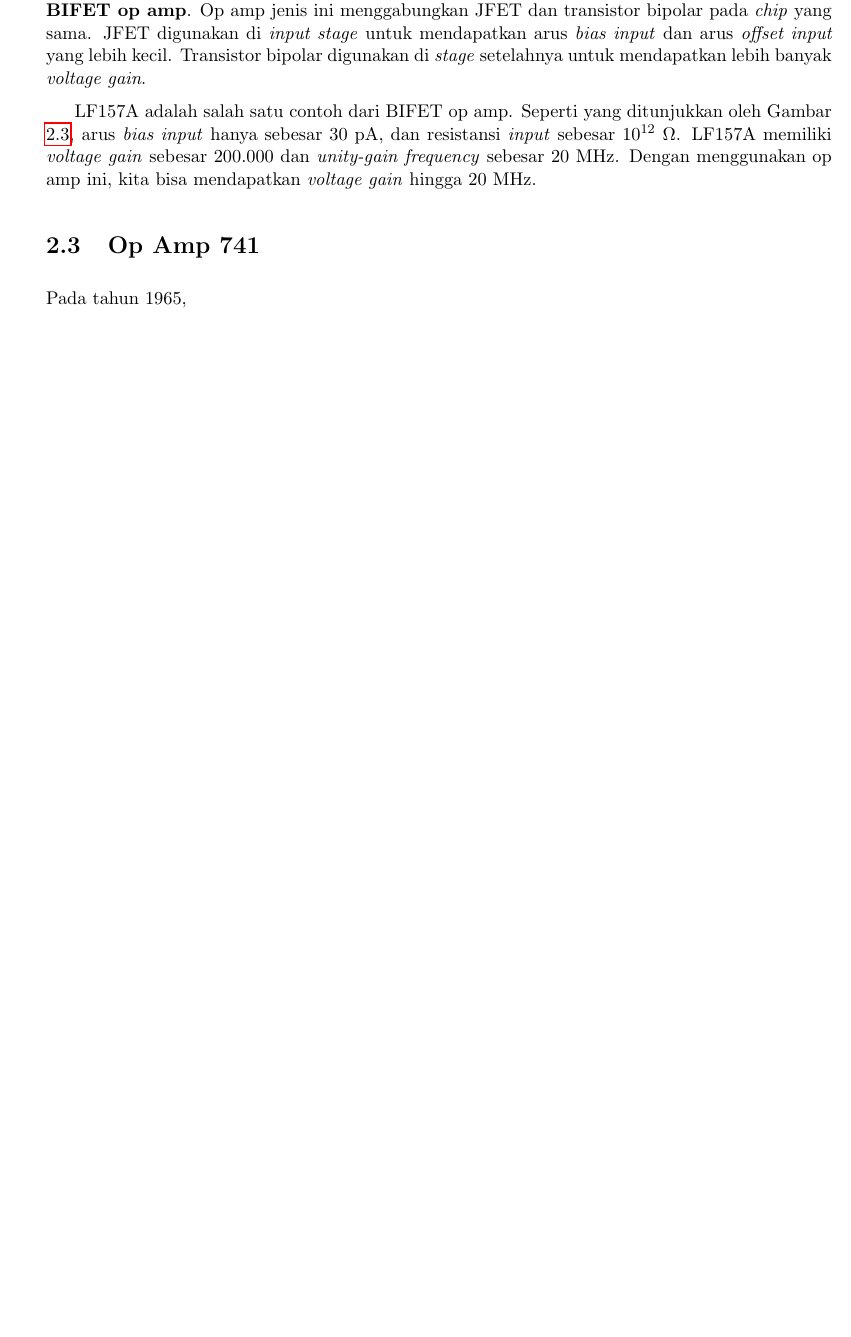
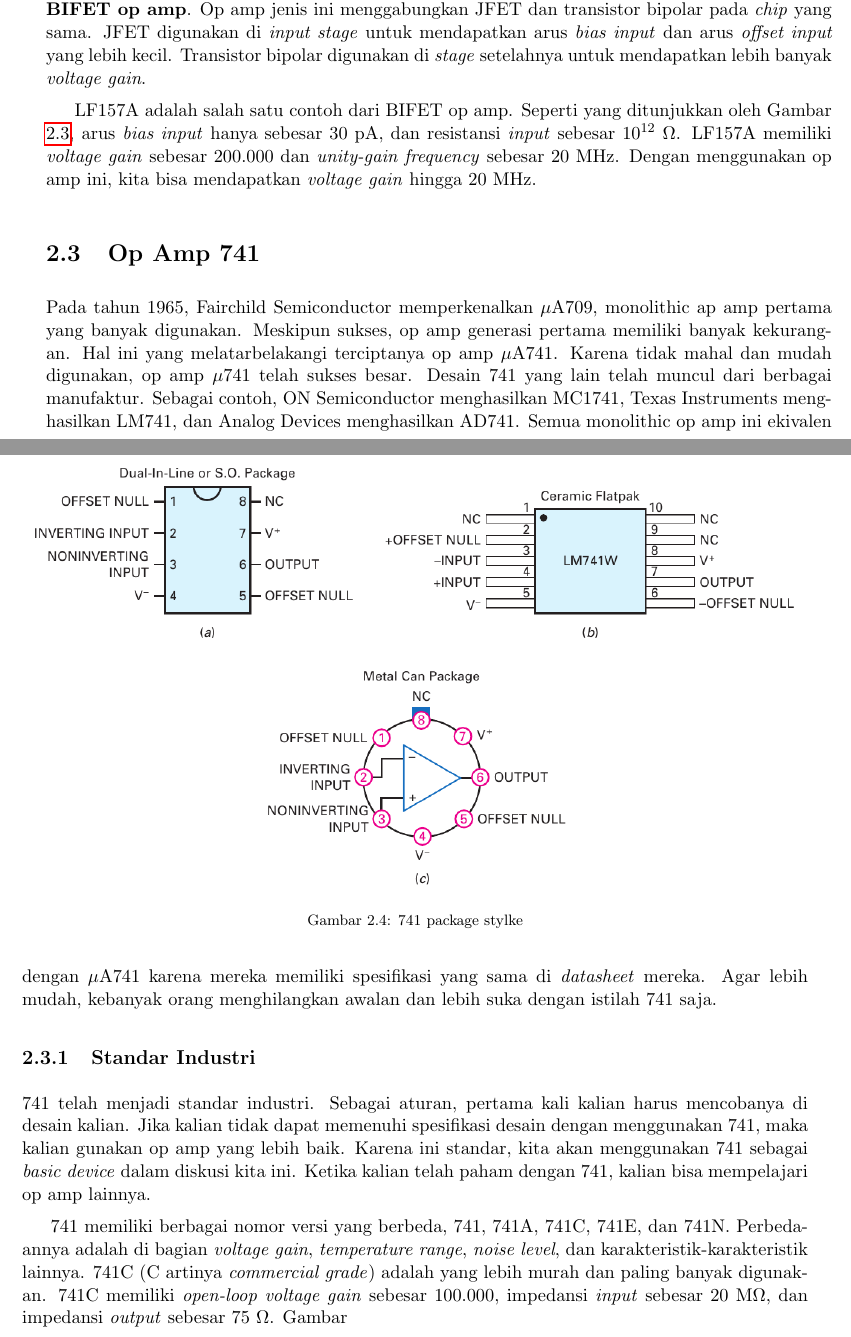
Before and after one commit to miftanurfarid/rangkaian_elektronika_2, a LaTeX book (buku_ajar/main.tex, which reads buku_ajar/ch/ch02.tex): part of page 9 of 10 before the commit and two parts of pages 9 and 10 of 10 after it, the two joined at a grey line, cut so that both start at the same text, the shorter picture padded with empty space. The pictures show the PDF file buku_ajar/main.pdf that the author committed with the source.

Commit message:
standard industri

```diff
--- a/buku_ajar/ch/ch02.tex
+++ b/buku_ajar/ch/ch02.tex
@@ -57,4 +57,18 @@ LF157A adalah salah satu contoh dari BIFET op amp. Seperti yang ditunjukkan oleh
 
 \section{Op Amp 741}
 
-Pada tahun 1965,
+Pada tahun 1965, Fairchild Semiconductor memperkenalkan $\mu$A709, monolithic ap amp pertama yang banyak digunakan. Meskipun sukses, op amp generasi pertama memiliki banyak kekurangan. Hal ini yang melatarbelakangi terciptanya op amp $\mu$A741. Karena tidak mahal dan mudah digunakan, op amp $\mu$741 telah sukses besar. Desain 741 yang lain telah muncul dari berbagai manufaktur. Sebagai contoh, ON Semiconductor menghasilkan MC1741, Texas Instruments menghasilkan LM741, dan Analog Devices menghasilkan AD741. Semua monolithic op amp ini ekivalen dengan $\mu$A741 karena mereka memiliki spesifikasi yang sama di \textit{datasheet} mereka. Agar lebih mudah, kebanyak orang menghilangkan awalan dan lebih suka dengan istilah 741 saja.
+
+
+\subsection{Standar Industri}
+
+741 telah menjadi standar industri. Sebagai aturan, pertama kali kalian harus mencobanya di desain kalian. Jika kalian tidak dapat memenuhi spesifikasi desain dengan menggunakan 741, maka kalian gunakan op amp yang lebih baik. Karena ini standar, kita akan menggunakan 741 sebagai \textit{basic device} dalam diskusi kita ini. Ketika kalian telah paham dengan 741, kalian bisa mempelajari op amp lainnya.
+
+741 memiliki berbagai nomor versi yang berbeda, 741, 741A, 741C, 741E, dan 741N. Perbedaannya adalah di bagian \textit{voltage gain}, \textit{temperature range}, \textit{noise level}, dan karakteristik-karakteristik lainnya. 741C (C artinya \textit{commercial grade}) adalah yang lebih murah dan paling banyak digunakan. 741C memiliki \textit{open-loop voltage gain} sebesar 100.000, impedansi \textit{input} sebesar 20 M$\Omega$, dan impedansi \textit{output} sebesar 75 $\Omega$. Gambar \ref{fig:16.03} menunjukkan 3 \textit{package style} yang populer dan \textit{pinout}-nya.
+
+\begin{figure}
+	\centering
+	\includegraphics[width=\linewidth]{pic/fig:16.03}
+	\caption{741 package stylke}
+	\label{fig:16.03}
+\end{figure}
```
Also changed, not shown: buku_ajar/main.pdf, buku_ajar/pic/fig:16.03.png (added), buku_ajar/ch/ch02.tex (12 more changed lines).
